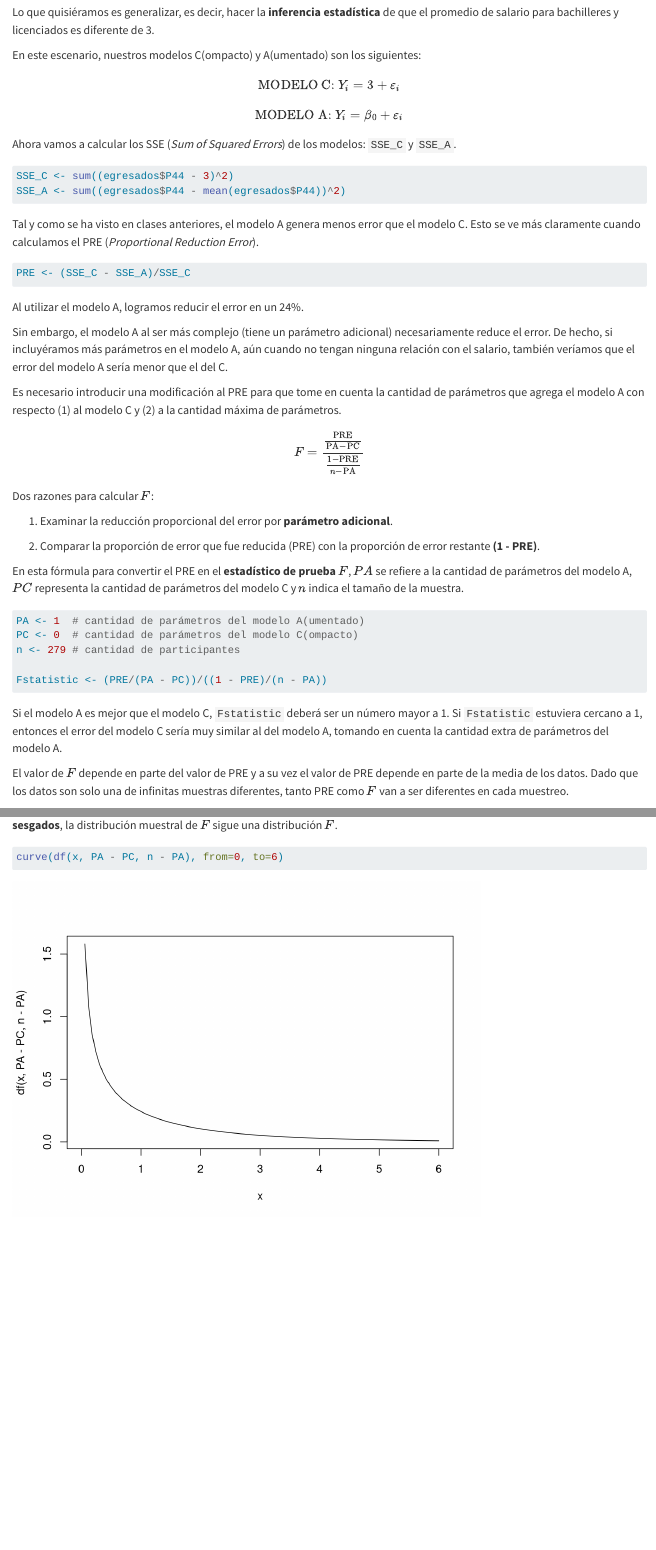
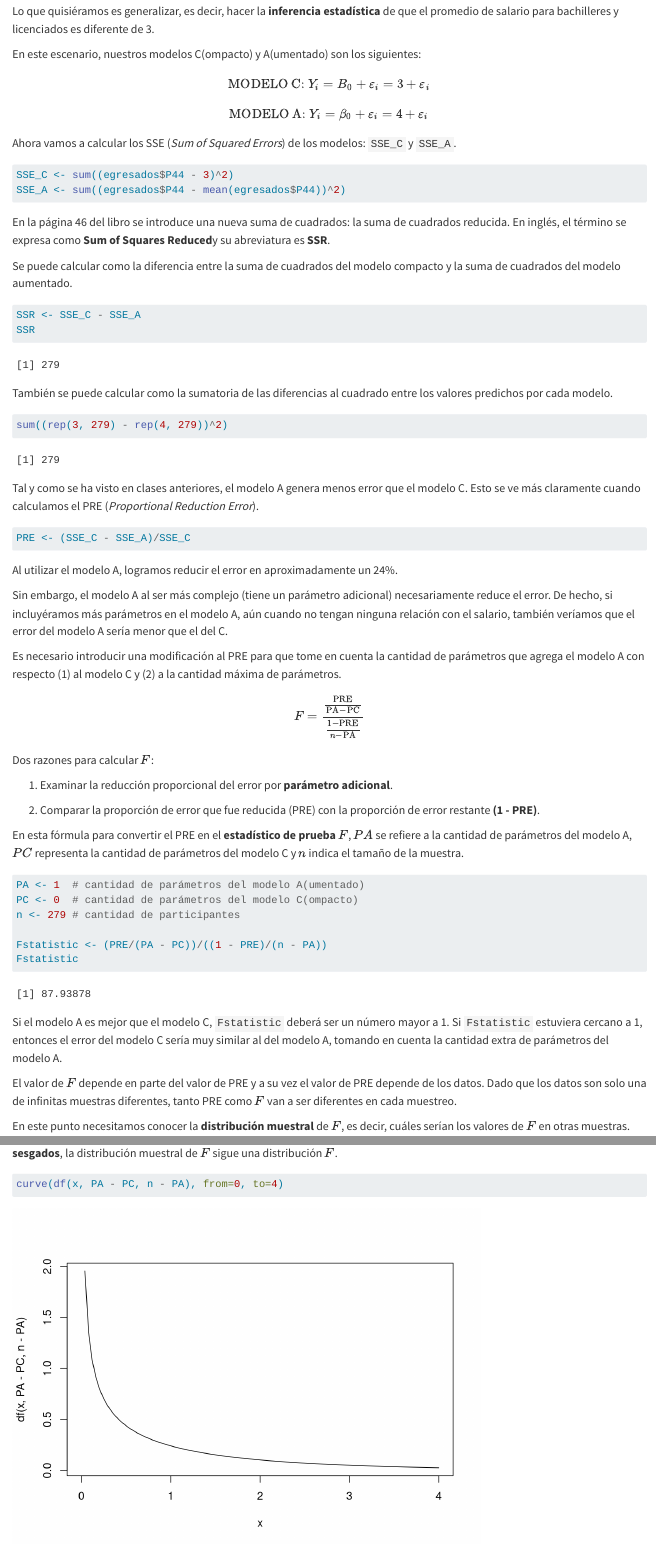
Before and after one commit to armelbrizuela/inferenceParameters, a Quarto document (presenta.qmd): the page in a window 1100 px wide, from 7050 px down before the commit and from 6990 px down after it, so that both start at the same text, and a second part further down, joined at a grey line. Rendered offline with R 4.5, knitr and Pandoc in place of Quarto, with nearby package versions.

Commit message:
minor change

````diff
--- a/presenta.qmd
+++ b/presenta.qmd
@@ -74,11 +78,11 @@ Lo que quisiéramos es generalizar, es decir, hacer la **inferencia estadística
 En este escenario, nuestros modelos C(ompacto) y A(umentado) son los siguientes:
 
 $$
-\text{MODELO C: } Y_i = 3 + \varepsilon_i
+\text{MODELO C: } Y_i = B_0 + \varepsilon_i = 3 + \varepsilon_i
 $$
 
 $$
-\text{MODELO A: } Y_i = \beta_0 + \varepsilon_i
+\text{MODELO A: } Y_i = \beta_0 + \varepsilon_i = 4 + \varepsilon_i
 $$
 
 Ahora vamos a calcular los SSE (*Sum of Squared Errors*) de los modelos: `SSE_C` y `SSE_A`.
@@ -88,13 +92,28 @@ SSE_C <- sum((egresados$P44 - 3)^2)
 SSE_A <- sum((egresados$P44 - mean(egresados$P44))^2)
 ```
 
+En la página 46 del libro se introduce una nueva suma de cuadrados: la suma de cuadrados reducida. En inglés, el término se expresa como **Sum of Squares Reduced**y su abreviatura es **SSR**.
+
+Se puede calcular como la diferencia entre la suma de cuadrados del modelo compacto y la suma de cuadrados del modelo aumentado.
+
+```{r}
+SSR <- SSE_C - SSE_A
+SSR
+```
+
+También se puede calcular como la sumatoria de las diferencias al cuadrado entre los valores predichos por cada modelo.
+
+```{r}
+sum((rep(3, 279) - rep(4, 279))^2)
+```
+
 Tal y como se ha visto en clases anteriores, el modelo A genera menos error que el modelo C. Esto se ve más claramente cuando calculamos el PRE (*Proportional Reduction Error*).
 
 ```{r}
 PRE <- (SSE_C - SSE_A)/SSE_C
 ```
 
-Al utilizar el modelo A, logramos reducir el error en un 24%.
+Al utilizar el modelo A, logramos reducir el error en aproximadamente un 24%.
 
 Sin embargo, el modelo A al ser más complejo (tiene un parámetro adicional) necesariamente reduce el error. De hecho, si incluyéramos más parámetros en el modelo A, aún cuando no tengan ninguna relación con el salario, también veríamos que el error del modelo A sería menor que el del C.
 
@@ -118,10 +137,11 @@ PC <- 0  # cantidad de parámetros del modelo C(ompacto)
 n <- 279 # cantidad de participantes
 
 Fstatistic <- (PRE/(PA - PC))/((1 - PRE)/(n - PA))
+Fstatistic
 ```
 
 Si el modelo A es mejor que el modelo C, `Fstatistic` deberá ser un número mayor a 1. Si `Fstatistic` estuviera cercano a 1, entonces el error del modelo C sería muy similar al del modelo A, tomando en cuenta la cantidad extra de parámetros del modelo A.
 
-El valor de $F$ depende en parte del valor de PRE y a su vez el valor de PRE depende en parte de la media de los datos. Dado que los datos son solo una de infinitas muestras diferentes, tanto PRE como $F$ van a ser diferentes en cada muestreo.
+El valor de $F$ depende en parte del valor de PRE y a su vez el valor de PRE depende de los datos. Dado que los datos son solo una de infinitas muestras diferentes, tanto PRE como $F$ van a ser diferentes en cada muestreo.
 
-En este punto necesitamos conocer la **distribución muestral** de $F$, es decir, cuáles serían los valores de $F$ en otras muestras. Si asumimos que los errores que componen `SSE_C` y `SSE_A` son **normales**, **independientes**, **distribuidos idénticamente** y **no sesgados**, la distribución muestral de $F$ sigue una distribución $F$.
+En este punto necesitamos conocer la **distribución muestral** de $F$, es decir, cuáles serían los valores de $F$ en otras muestras.
@@ -128,5 +150,5 @@ En este punto necesitamos conocer la **distribución muestral** de $F$, es decir
 
 ```{r}
-curve(df(x, PA - PC, n - PA), from=0, to=6)
+curve(df(x, PA - PC, n - PA), from=0, to=4)
 ```
 
````
Also changed, not shown: salariosRangos.png (deleted), presenta.qmd (18 more changed lines).
